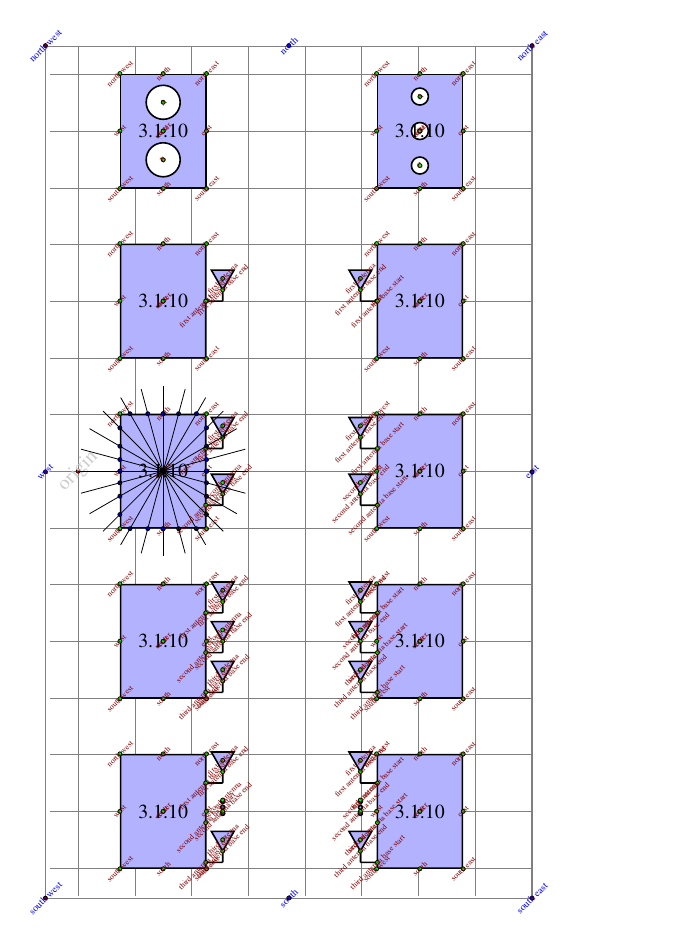
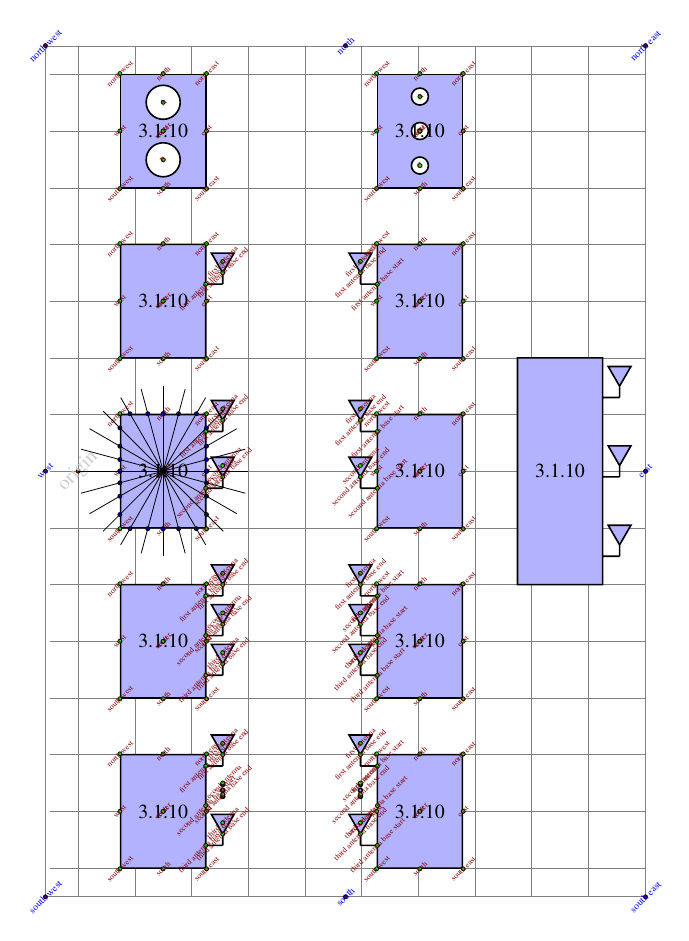
Before and after one commit to darcamo/tikz-mimo-shapes, a LaTeX document (testmimoshapes.tex, which reads mimoshapes.tex): the whole page. Compiled offline with pdfLaTeX.

Commit message:
Add a new option "antenna yshift" to the shapes
With this option you can shift the base of the antennas by some desired
amount.

```diff
--- a/mimoshapes.tex
+++ b/mimoshapes.tex
@@ -36,6 +36,7 @@
   circle stroke color/.initial=black,
   circle radius/.initial=2mm,
   antenna offset/.initial=0.3 cm,
+  antenna yshift/.initial=0. cm,
   antenna base height/.initial=0.2 cm,
   antenna side/.initial=0.4cm,
 }
@@ -93,13 +94,14 @@
 \def\drawellipses{
   % Store the current positions in \pgf@xa and \pgf@ya
   \pgf@xa=\pgf@x
+  \advance\pgf@xa by \antennaoffset
   \pgf@ya=\pgf@y
 
   % See section "Internals of How Point Commands Work" of the pgf manual to
   % understand pgf@process
-  \pgf@process{\pgfpathcircle{\pgfpoint{\pgf@xa}{-1pt}}{1pt}}
-  \pgf@process{\pgfpathcircle{\pgfpoint{\pgf@xa}{2pt}}{1pt}}
-  \pgf@process{\pgfpathcircle{\pgfpoint{\pgf@xa}{5pt}}{1pt}}
+  \pgf@process{\pgfpathcircle{\pgfpoint{\pgf@xa}{\pgf@ya+\antennabaseheight-1pt}}{1pt}}
+  \pgf@process{\pgfpathcircle{\pgfpoint{\pgf@xa}{\pgf@ya+\antennabaseheight+2pt}}{1pt}}
+  \pgf@process{\pgfpathcircle{\pgfpoint{\pgf@xa}{\pgf@ya+\antennabaseheight+5pt}}{1pt}}
 }
 
 
@@ -153,6 +155,10 @@
 
   \savedmacro\antennabaseheight{
     \def\antennabaseheight{\pgfkeysvalueof{/pgf/antenna base height}}
+  }
+
+  \savedmacro\antennayshift{
+    \def\antennayshift{\pgfkeysvalueof{/pgf/antenna yshift}}
   }
 
   \savedmacro\shapewidth{
@@ -239,6 +245,7 @@
     \pgf@y=.5\pgf@ya
     \fi
     \pgf@y=0.\pgf@y
+    \advance\pgf@y by \antennayshift
     %
     % -----> x position
     \antennaStartXCoordinate
@@ -348,6 +355,7 @@
     \pgf@y=.5\pgf@ya
     \fi
     \pgf@y=0.4\pgf@y
+    \advance\pgf@y by \antennayshift
     %
     % -----> x position
     \antennaStartXCoordinate
@@ -364,6 +372,7 @@
     \pgf@y=.5\pgf@ya
     \fi
     \pgf@y=0.6\pgf@y
+    \advance\pgf@y by \antennayshift
     %
     % -----> x position
     \antennaStartXCoordinate
@@ -469,6 +478,7 @@
     \pgf@y=.5\pgf@ya
     \fi
     \pgf@y=0.5\pgf@y
+    \advance\pgf@y by \antennayshift
     %
     % -----> x position
     \antennaStartXCoordinate
@@ -482,6 +492,7 @@
     \pgf@y=.5\pgf@ya
     \fi
     \pgf@y=0.9\pgf@y
+    \advance\pgf@y by \antennayshift
     %
     % -----> x position
     \antennaStartXCoordinate
@@ -507,6 +518,8 @@
     % y position of anchor B is in the middle of anchor A and C
     \pgf@y=0.5\pgf@yc
     \advance\pgf@y by 0.5\pgf@ya
+    %
+    \advance\pgf@y by \antennayshift
     %
     % x position
     \antennaStartXCoordinate
@@ -650,21 +663,19 @@
     % e o \pgf@y para as coordenadas de uma âncora. Só que se você resolver
     % mudar o nome do shape depois vai ter que mudar todas as linhas que
     % contem o SHAPE_NAME. Melhor usar o csname como na linha abaixo.
-    \csname pgf@anchor@\pgf@sm@shape@name @A\endcsname
-    %\pgf@anchor@mimoind@A
+    \pgf@process{\anchorA}
     \mimoshapesdrawantenna
     %%%%%%%%%%%%%%%%%%%%%%%%%%%%%%%%%%%%%%%%%%%%%%%%%%%%%%%%%%%%%%%%%%%%%%%
 
     %%%%% Draw the second antenna %%%%%%%%%%%%%%%%%%%%%%%%%%%%%%%%%%%%%%%%%
-    %% \pgf@anchor@mimoind@B
-    \csname pgf@anchor@\pgf@sm@shape@name @second antenna base end\endcsname
+    %\csname pgf@anchor@\pgf@sm@shape@name @second antenna base end\endcsname
+    \pgf@process{\anchorB}
     %\mimoshapesdrawantenna
     \drawellipses
     %%%%%%%%%%%%%%%%%%%%%%%%%%%%%%%%%%%%%%%%%%%%%%%%%%%%%%%%%%%%%%%%%%%%%%%
 
     %%%%% Draw the third antenna %%%%%%%%%%%%%%%%%%%%%%%%%%%%%%%%%%%%%%%%%%
-    %% \pgf@anchor@mimoind@C
-    \csname pgf@anchor@\pgf@sm@shape@name @C\endcsname
+    \pgf@process{\anchorC}
     \mimoshapesdrawantenna
     %%%%%%%%%%%%%%%%%%%%%%%%%%%%%%%%%%%%%%%%%%%%%%%%%%%%%%%%%%%%%%%%%%%%%%%
   }
--- a/testmimoshapes.tex
+++ b/testmimoshapes.tex
@@ -31,7 +31,19 @@
   \path (1.5,-3) coordinate (mimo3pos);
   \path (1.5,-6.0) coordinate (mimoindpos);
 
-  \tikzset{test mimo node/.style={fill=blue!30,draw,mimotwo,antenna offset=0.3cm,thick,minimum width=1.5cm,minimum height=2cm}}
+  \path (8.5,0.0) coordinate (mimo2biggerpos);
+
+  % xxxxxxxxxx TRY CHANGING THE VALUES HERE TO SEE THE xxxxxxxxxxxxxxxxxxxx
+  \tikzset{test mimo node/.style={fill=blue!30,draw,mimotwo,thick,
+      % Change the numbers and see the effect
+      antenna offset=0.3cm, %0.3
+      minimum width=1.5cm,
+      minimum height=2cm,
+      antenna base height=0.2cm,
+      antenna side=0.4cm,
+      antenna yshift=0.3cm
+    }}
+  % xxxxxxxxxxxxxxxxxxxxxxxxxxxxxxxxxxxxxxxxxxxxxxxxxxxxxxxxxxxxxxxxxxxxxxx
 
   % xxxxxxxxxxxxxxxxxxxxxxxxxxxxxxxxxxxxxxxxxxxxxxxxxxxxxxxxxxxxxxxxxxxxxxxxx
   % xxxxxxxxxxxxxxx Draw the nodes xxxxxxxxxxxxxxxxxxxxxxxxxxxxxxxxxxxxxxxxxx
```
Also changed, not shown: testmimoshapes.tex (10 more changed lines).
